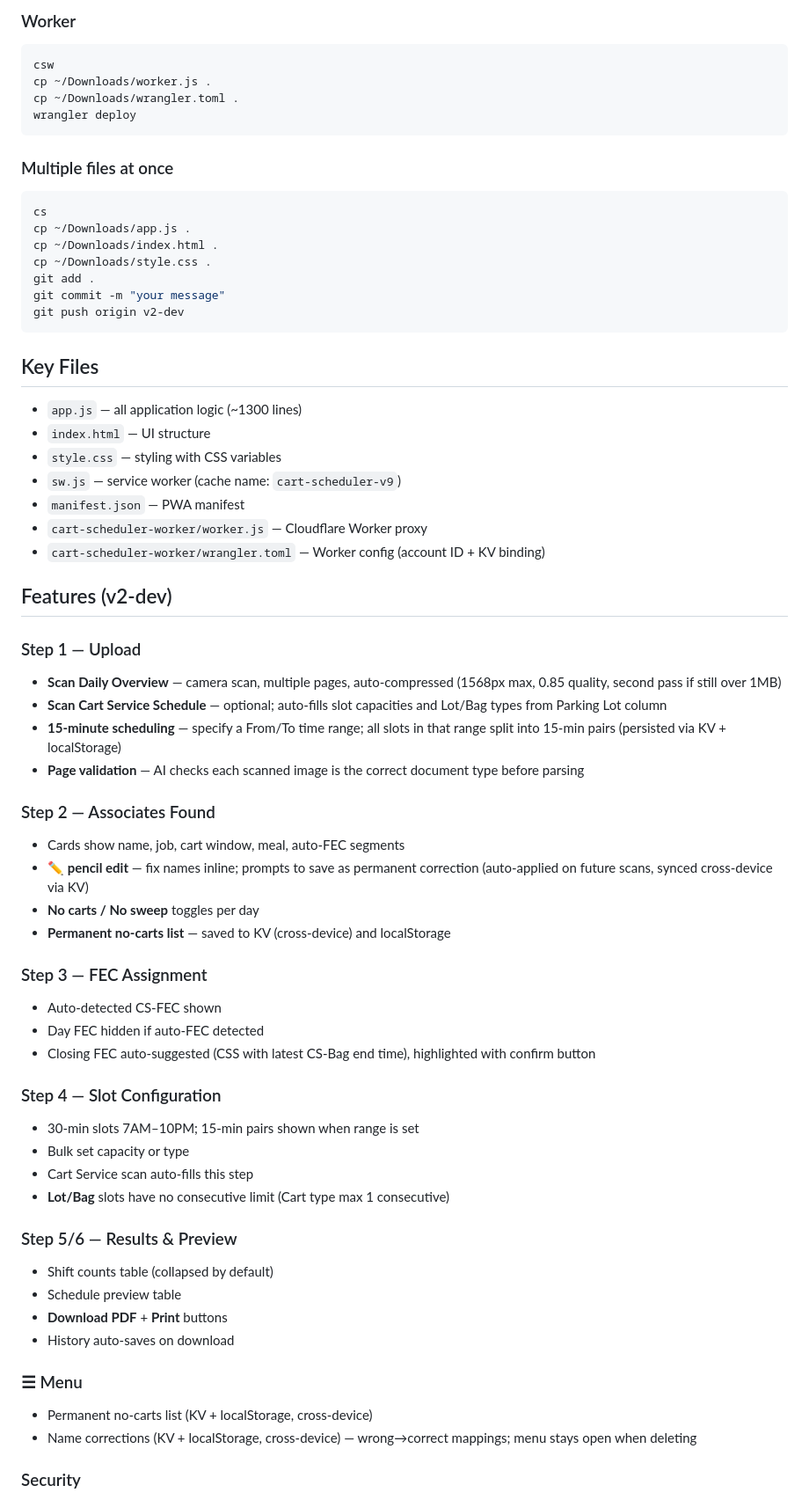
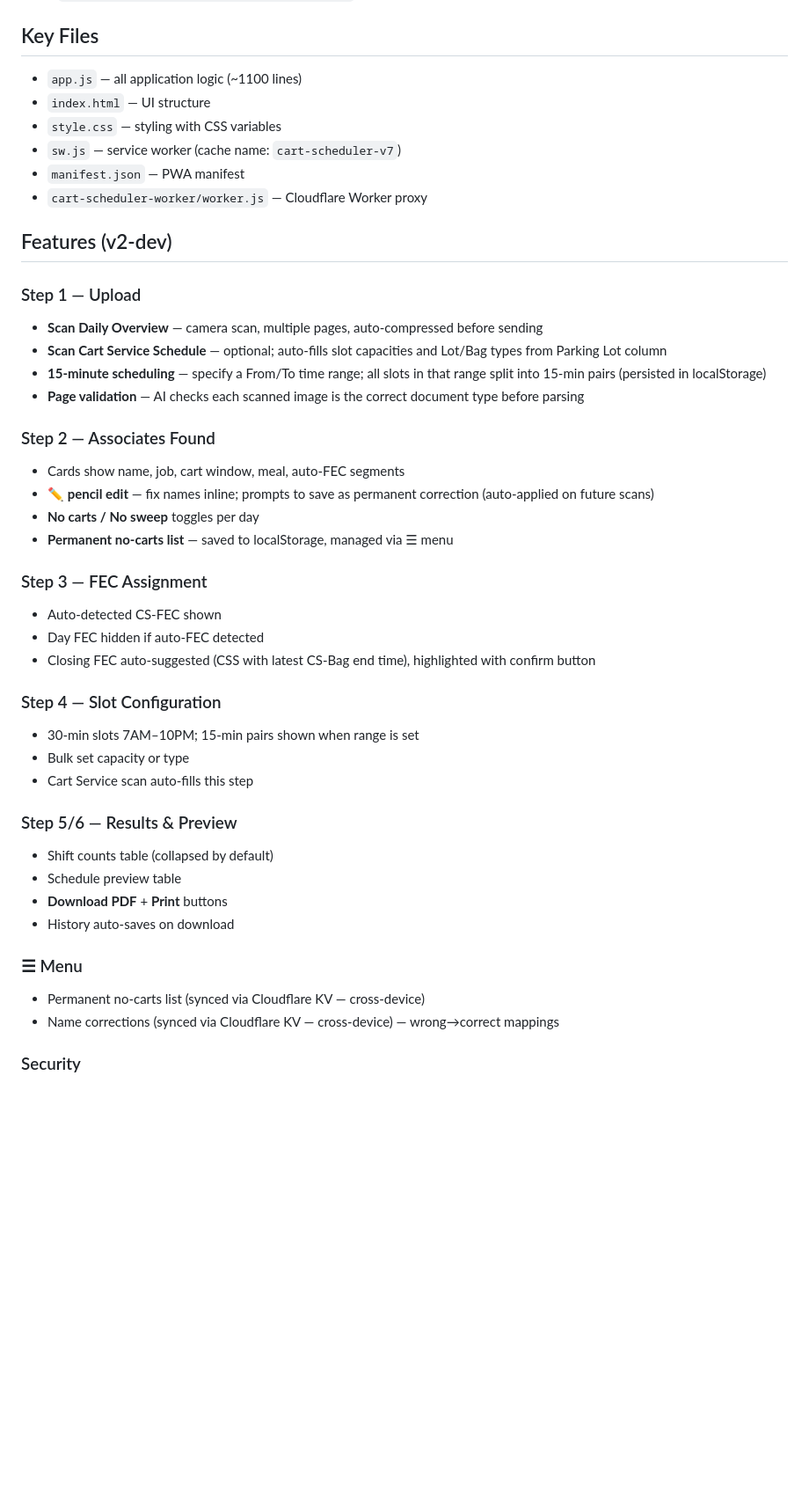
Before and after one commit to normbottie/cart-scheduler, a Markdown page: README.md, the part around one of its changes. Shown at 88% size. GitHub-like rendering; blank space fills up the shorter version.

````diff
--- a/README.md
+++ b/README.md
@@ -103,44 +26,24 @@ git push origin main
-### Worker
-```bash
-csw
-cp ~/Downloads/worker.js .
-cp ~/Downloads/wrangler.toml .
-wrangler deploy
-```
-
-### Multiple files at once
-```bash
-cs
-cp ~/Downloads/app.js .
-cp ~/Downloads/index.html .
-cp ~/Downloads/style.css .
-git add .
-git commit -m "your message"
-git push origin v2-dev
-```
-
 ## Key Files
-- `app.js` — all application logic (~1300 lines)
+- `app.js` — all application logic (~1100 lines)
 - `index.html` — UI structure
 - `style.css` — styling with CSS variables
-- `sw.js` — service worker (cache name: `cart-scheduler-v9`)
+- `sw.js` — service worker (cache name: `cart-scheduler-v7`)
 - `manifest.json` — PWA manifest
 - `cart-scheduler-worker/worker.js` — Cloudflare Worker proxy
-- `cart-scheduler-worker/wrangler.toml` — Worker config (account ID + KV binding)
 
 ## Features (v2-dev)
 
 ### Step 1 — Upload
-- **Scan Daily Overview** — camera scan, multiple pages, auto-compressed (1568px max, 0.85 quality, second pass if still over 1MB)
+- **Scan Daily Overview** — camera scan, multiple pages, auto-compressed before sending
 - **Scan Cart Service Schedule** — optional; auto-fills slot capacities and Lot/Bag types from Parking Lot column
-- **15-minute scheduling** — specify a From/To time range; all slots in that range split into 15-min pairs (persisted via KV + localStorage)
+- **15-minute scheduling** — specify a From/To time range; all slots in that range split into 15-min pairs (persisted in localStorage)
 - **Page validation** — AI checks each scanned image is the correct document type before parsing
 
 ### Step 2 — Associates Found
 - Cards show name, job, cart window, meal, auto-FEC segments
-- **✏️ pencil edit** — fix names inline; prompts to save as permanent correction (auto-applied on future scans, synced cross-device via KV)
+- **✏️ pencil edit** — fix names inline; prompts to save as permanent correction (auto-applied on future scans)
 - **No carts / No sweep** toggles per day
-- **Permanent no-carts list** — saved to KV (cross-device) and localStorage
+- **Permanent no-carts list** — saved to localStorage, managed via ☰ menu
 
 ### Step 3 — FEC Assignment
 - Auto-detected CS-FEC shown
@@ -151,7 +54,6 @@ git push origin v2-dev
 - 30-min slots 7AM–10PM; 15-min pairs shown when range is set
 - Bulk set capacity or type
 - Cart Service scan auto-fills this step
-- **Lot/Bag** slots have no consecutive limit (Cart type max 1 consecutive)
 
 ### Step 5/6 — Results & Preview
 - Shift counts table (collapsed by default)
@@ -160,8 +62,8 @@ git push origin v2-dev
 - History auto-saves on download
 
 ### ☰ Menu
-- Permanent no-carts list (KV + localStorage, cross-device)
-- Name corrections (KV + localStorage, cross-device) — wrong→correct mappings; menu stays open when deleting
+- Permanent no-carts list (synced via Cloudflare KV — cross-device)
+- Name corrections (synced via Cloudflare KV — cross-device) — wrong→correct mappings
 
 ### Security
 - 4-digit PIN gate (default: `1117`) on the terms modal
````
Also changed, not shown: other parts of README.md (+26 -94 lines).
